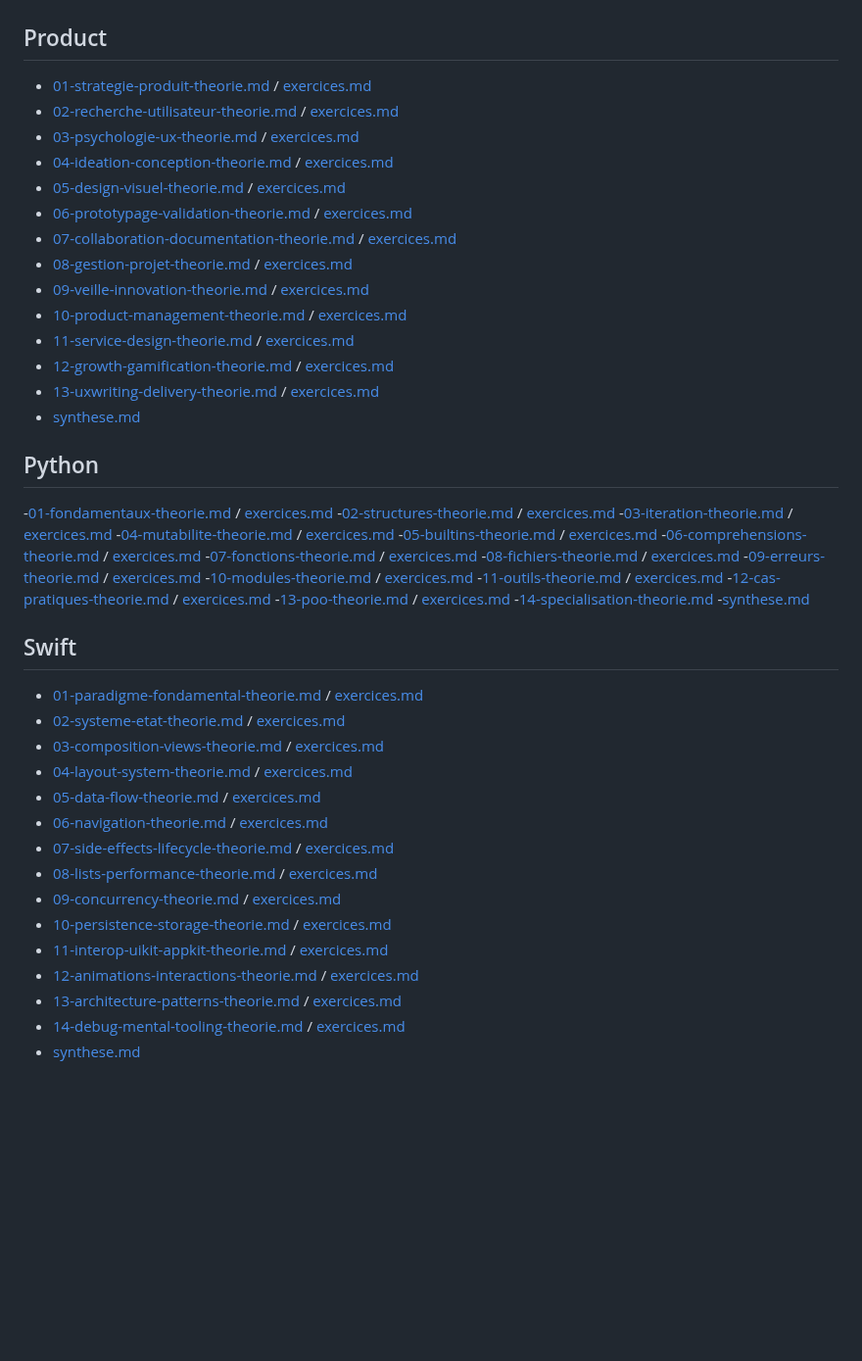
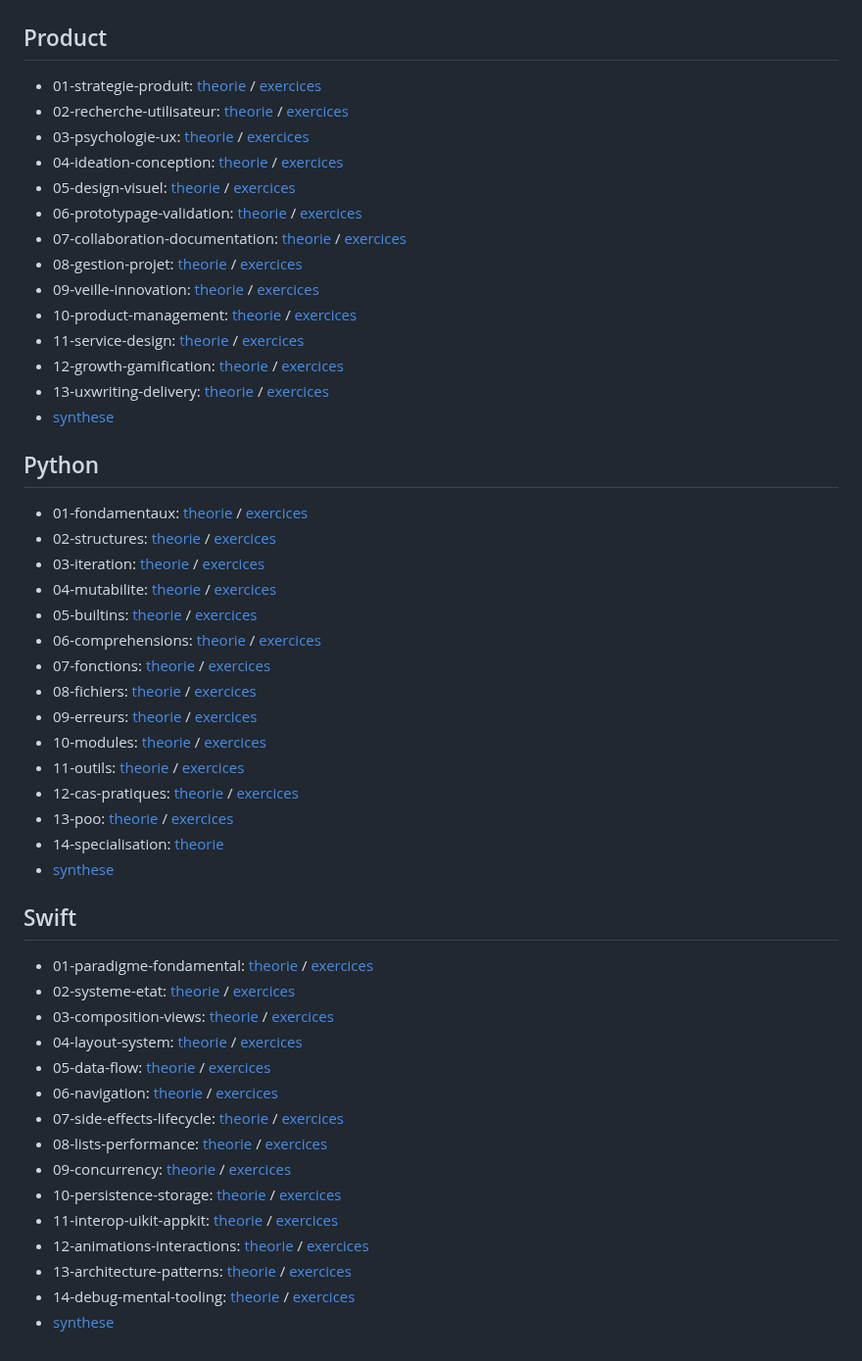
Before and after one commit to bpoulain/bpoulain.github.io, a Markdown page: knowledge.md, the part around the change. Shown at 98% size. Rendered like a GitHub page; blank space fills up the shorter version.

```diff
--- a/knowledge.md
+++ b/knowledge.md
@@ -6,53 +6,54 @@
 > content to come
 
 ## Product
-- [01-strategie-produit-theorie.md](01-strategie-produit-theorie.md) / [exercices.md](01b-strategie-produit-exercices.md)
-- [02-recherche-utilisateur-theorie.md](02-recherche-utilisateur-theorie.md) / [exercices.md](02b-recherche-utilisateur-exercices.md)
-- [03-psychologie-ux-theorie.md](03-psychologie-ux-theorie.md) / [exercices.md](03b-psychologie-ux-exercices.md)
-- [04-ideation-conception-theorie.md](04-ideation-conception-theorie.md) / [exercices.md](04b-ideation-conception-exercices.md)
-- [05-design-visuel-theorie.md](05-design-visuel-theorie.md) / [exercices.md](05b-design-visuel-exercices.md)
-- [06-prototypage-validation-theorie.md](06-prototypage-validation-theorie.md) / [exercices.md](06b-prototypage-validation-exercices.md)
-- [07-collaboration-documentation-theorie.md](07-collaboration-documentation-theorie.md) / [exercices.md](07b-collaboration-documentation-exercices.md)
-- [08-gestion-projet-theorie.md](08-gestion-projet-theorie.md) / [exercices.md](08b-gestion-projet-exercices.md)
-- [09-veille-innovation-theorie.md](09-veille-innovation-theorie.md) / [exercices.md](09b-veille-innovation-exercices.md)
-- [10-product-management-theorie.md](10-product-management-theorie.md) / [exercices.md](10b-product-management-exercices.md)
-- [11-service-design-theorie.md](11-service-design-theorie.md) / [exercices.md](11b-service-design-exercices.md)
-- [12-growth-gamification-theorie.md](12-growth-gamification-theorie.md) / [exercices.md](12b-growth-gamification-exercices.md)
-- [13-uxwriting-delivery-theorie.md](13-uxwriting-delivery-theorie.md) / [exercices.md](13b-uxwriting-delivery-exercices.md)
-- [synthese.md](synthese.md)
+
+- 01-strategie-produit: [theorie](01-strategie-produit-theorie.md) / [exercices](01b-strategie-produit-exercices.md)
+- 02-recherche-utilisateur: [theorie](02-recherche-utilisateur-theorie.md) / [exercices](02b-recherche-utilisateur-exercices.md)
+- 03-psychologie-ux: [theorie](03-psychologie-ux-theorie.md) / [exercices](03b-psychologie-ux-exercices.md)
+- 04-ideation-conception: [theorie](04-ideation-conception-theorie.md) / [exercices](04b-ideation-conception-exercices.md)
+- 05-design-visuel: [theorie](05-design-visuel-theorie.md) / [exercices](05b-design-visuel-exercices.md)
+- 06-prototypage-validation: [theorie](06-prototypage-validation-theorie.md) / [exercices](06b-prototypage-validation-exercices.md)
+- 07-collaboration-documentation: [theorie](07-collaboration-documentation-theorie.md) / [exercices](07b-collaboration-documentation-exercices.md)
+- 08-gestion-projet: [theorie](08-gestion-projet-theorie.md) / [exercices](08b-gestion-projet-exercices.md)
+- 09-veille-innovation: [theorie](09-veille-innovation-theorie.md) / [exercices](09b-veille-innovation-exercices.md)
+- 10-product-management: [theorie](10-product-management-theorie.md) / [exercices](10b-product-management-exercices.md)
+- 11-service-design: [theorie](11-service-design-theorie.md) / [exercices](11b-service-design-exercices.md)
+- 12-growth-gamification: [theorie](12-growth-gamification-theorie.md) / [exercices](12b-growth-gamification-exercices.md)
+- 13-uxwriting-delivery: [theorie](13-uxwriting-delivery-theorie.md) / [exercices](13b-uxwriting-delivery-exercices.md)
+- [synthese](synthese.md)
 
 ## Python
 
--[01-fondamentaux-theorie.md](01-fondamentaux-theorie.md) / [exercices.md](01b-fondamentaux-exercices.md)
--[02-structures-theorie.md](02-structures-theorie.md) / [exercices.md](02b-structures-exercices.md)
--[03-iteration-theorie.md](03-iteration-theorie.md) / [exercices.md](03b-iteration-exercices.md)
--[04-mutabilite-theorie.md](04-mutabilite-theorie.md) / [exercices.md](04b-mutabilite-exercices.md)
--[05-builtins-theorie.md](05-builtins-theorie.md) / [exercices.md](05b-builtins-exercices.md)
--[06-comprehensions-theorie.md](06-comprehensions-theorie.md) / [exercices.md](06b-comprehensions-exercices.md)
--[07-fonctions-theorie.md](07-fonctions-theorie.md) / [exercices.md](07b-fonctions-exercices.md)
--[08-fichiers-theorie.md](08-fichiers-theorie.md) / [exercices.md](08b-fichiers-exercices.md)
--[09-erreurs-theorie.md](09-erreurs-theorie.md) / [exercices.md](09b-erreurs-exercices.md)
--[10-modules-theorie.md](10-modules-theorie.md) / [exercices.md](10b-modules-exercices.md)
--[11-outils-theorie.md](11-outils-theorie.md) / [exercices.md](11b-outils-exercices.md)
--[12-cas-pratiques-theorie.md](12-cas-pratiques-theorie.md) / [exercices.md](12b-cas-pratiques-exercices.md)
--[13-poo-theorie.md](13-poo-theorie.md) / [exercices.md](13b-poo-exercices.md)
--[14-specialisation-theorie.md](14-specialisation-theorie.md)
--[synthese.md](synthese.md)
+- 01-fondamentaux: [theorie](01-fondamentaux-theorie.md) / [exercices](01b-fondamentaux-exercices.md)
+- 02-structures: [theorie](02-structures-theorie.md) / [exercices](02b-structures-exercices.md)
+- 03-iteration: [theorie](03-iteration-theorie.md) / [exercices](03b-iteration-exercices.md)
+- 04-mutabilite: [theorie](04-mutabilite-theorie.md) / [exercices](04b-mutabilite-exercices.md)
+- 05-builtins: [theorie](05-builtins-theorie.md) / [exercices](05b-builtins-exercices.md)
+- 06-comprehensions: [theorie](06-comprehensions-theorie.md) / [exercices](06b-comprehensions-exercices.md)
+- 07-fonctions: [theorie](07-fonctions-theorie.md) / [exercices](07b-fonctions-exercices.md)
+- 08-fichiers: [theorie](08-fichiers-theorie.md) / [exercices](08b-fichiers-exercices.md)
+- 09-erreurs: [theorie](09-erreurs-theorie.md) / [exercices](09b-erreurs-exercices.md)
+- 10-modules: [theorie](10-modules-theorie.md) / [exercices](10b-modules-exercices.md)
+- 11-outils: [theorie](11-outils-theorie.md) / [exercices](11b-outils-exercices.md)
+- 12-cas-pratiques: [theorie](12-cas-pratiques-theorie.md) / [exercices](12b-cas-pratiques-exercices.md)
+- 13-poo: [theorie](13-poo-theorie.md) / [exercices](13b-poo-exercices.md)
+- 14-specialisation: [theorie](14-specialisation-theorie.md)
+- [synthese](synthese.md)
 
 ## Swift
 
-- [01-paradigme-fondamental-theorie.md](01-paradigme-fondamental-theorie.md) / [exercices.md](01b-paradigme-fondamental-exercices.md)
-- [02-systeme-etat-theorie.md](02-systeme-etat-theorie.md) / [exercices.md](02b-systeme-etat-exercices.md)
-- [03-composition-views-theorie.md](03-composition-views-theorie.md) / [exercices.md](03b-composition-views-exercices.md)
-- [04-layout-system-theorie.md](04-layout-system-theorie.md) / [exercices.md](04b-layout-system-exercices.md)
-- [05-data-flow-theorie.md](05-data-flow-theorie.md) / [exercices.md](05b-data-flow-exercices.md)
-- [06-navigation-theorie.md](06-navigation-theorie.md) / [exercices.md](06b-navigation-exercices.md)
-- [07-side-effects-lifecycle-theorie.md](07-side-effects-lifecycle-theorie.md) / [exercices.md](07b-side-effects-lifecycle-exercices.md)
-- [08-lists-performance-theorie.md](08-lists-performance-theorie.md) / [exercices.md](08b-lists-performance-exercices.md)
-- [09-concurrency-theorie.md](09-concurrency-theorie.md) / [exercices.md](09b-concurrency-exercices.md)
-- [10-persistence-storage-theorie.md](10-persistence-storage-theorie.md) / [exercices.md](10b-persistence-storage-exercices.md)
-- [11-interop-uikit-appkit-theorie.md](11-interop-uikit-appkit-theorie.md) / [exercices.md](11b-interop-uikit-appkit-exercices.md)
-- [12-animations-interactions-theorie.md](12-animations-interactions-theorie.md) / [exercices.md](12b-animations-interactions-exercices.md)
-- [13-architecture-patterns-theorie.md](13-architecture-patterns-theorie.md) / [exercices.md](13b-architecture-patterns-exercices.md)
-- [14-debug-mental-tooling-theorie.md](14-debug-mental-tooling-theorie.md) / [exercices.md](14b-debug-mental-tooling-exercices.md)
-- [synthese.md](synthese.md)
+- 01-paradigme-fondamental: [theorie](01-paradigme-fondamental-theorie.md) / [exercices](01b-paradigme-fondamental-exercices.md)
+- 02-systeme-etat: [theorie](02-systeme-etat-theorie.md) / [exercices](02b-systeme-etat-exercices.md)
+- 03-composition-views: [theorie](03-composition-views-theorie.md) / [exercices](03b-composition-views-exercices.md)
+- 04-layout-system: [theorie](04-layout-system-theorie.md) / [exercices](04b-layout-system-exercices.md)
+- 05-data-flow: [theorie](05-data-flow-theorie.md) / [exercices](05b-data-flow-exercices.md)
+- 06-navigation: [theorie](06-navigation-theorie.md) / [exercices](06b-navigation-exercices.md)
+- 07-side-effects-lifecycle: [theorie](07-side-effects-lifecycle-theorie.md) / [exercices](07b-side-effects-lifecycle-exercices.md)
+- 08-lists-performance: [theorie](08-lists-performance-theorie.md) / [exercices](08b-lists-performance-exercices.md)
+- 09-concurrency: [theorie](09-concurrency-theorie.md) / [exercices](09b-concurrency-exercices.md)
+- 10-persistence-storage: [theorie](10-persistence-storage-theorie.md) / [exercices](10b-persistence-storage-exercices.md)
+- 11-interop-uikit-appkit: [theorie](11-interop-uikit-appkit-theorie.md) / [exercices](11b-interop-uikit-appkit-exercices.md)
+- 12-animations-interactions: [theorie](12-animations-interactions-theorie.md) / [exercices](12b-animations-interactions-exercices.md)
+- 13-architecture-patterns: [theorie](13-architecture-patterns-theorie.md) / [exercices](13b-architecture-patterns-exercices.md)
+- 14-debug-mental-tooling: [theorie](14-debug-mental-tooling-theorie.md) / [exercices](14b-debug-mental-tooling-exercices.md)
+- [synthese](synthese.md)
```
